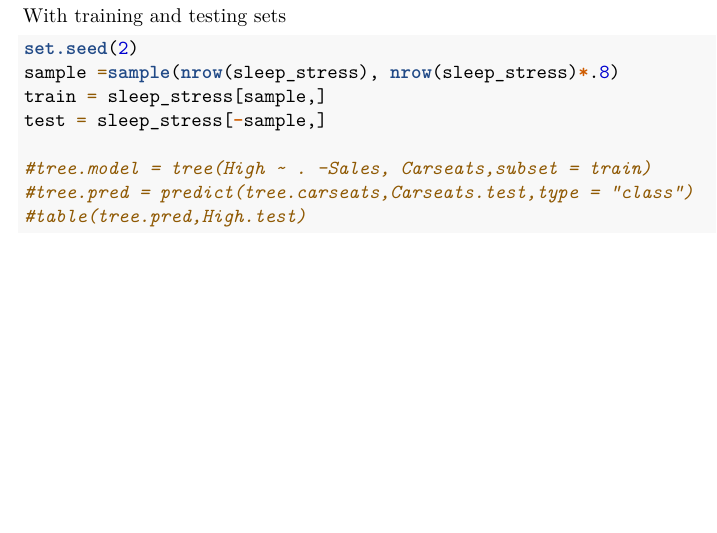
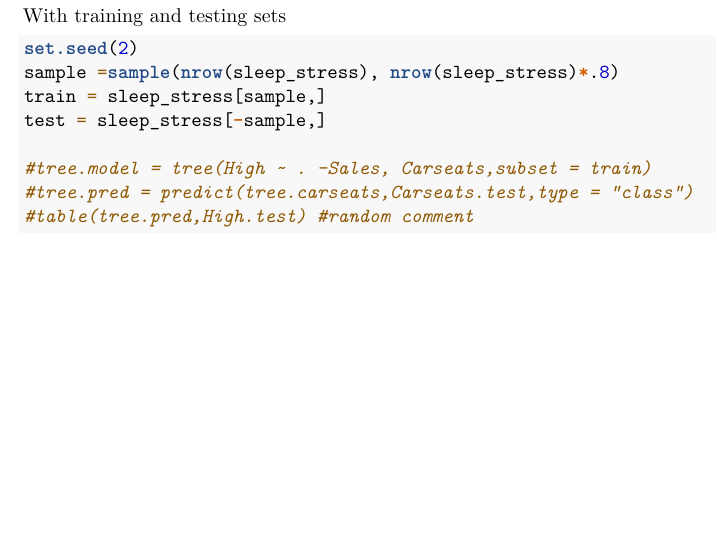
Before and after one commit to cnoott/datascience-project, an R Markdown document (Data Science Draft.Rmd): part of page 15 of 15, cut so that both start at the same text. Rendered offline with R 4.5, knitr and Pandoc, then LaTeX, with nearby package versions; some code elsewhere in the file could not run offline.

Commit message:
added a random comment

````diff
--- a/Data Science Draft.Rmd
+++ b/Data Science Draft.Rmd
@@ -93,5 +93,5 @@ test = sleep_stress[-sample,]
 
 #tree.model = tree(High ~ . -Sales, Carseats,subset = train)
 #tree.pred = predict(tree.carseats,Carseats.test,type = "class")
-#table(tree.pred,High.test)
+#table(tree.pred,High.test) #random comment
 ```
````
